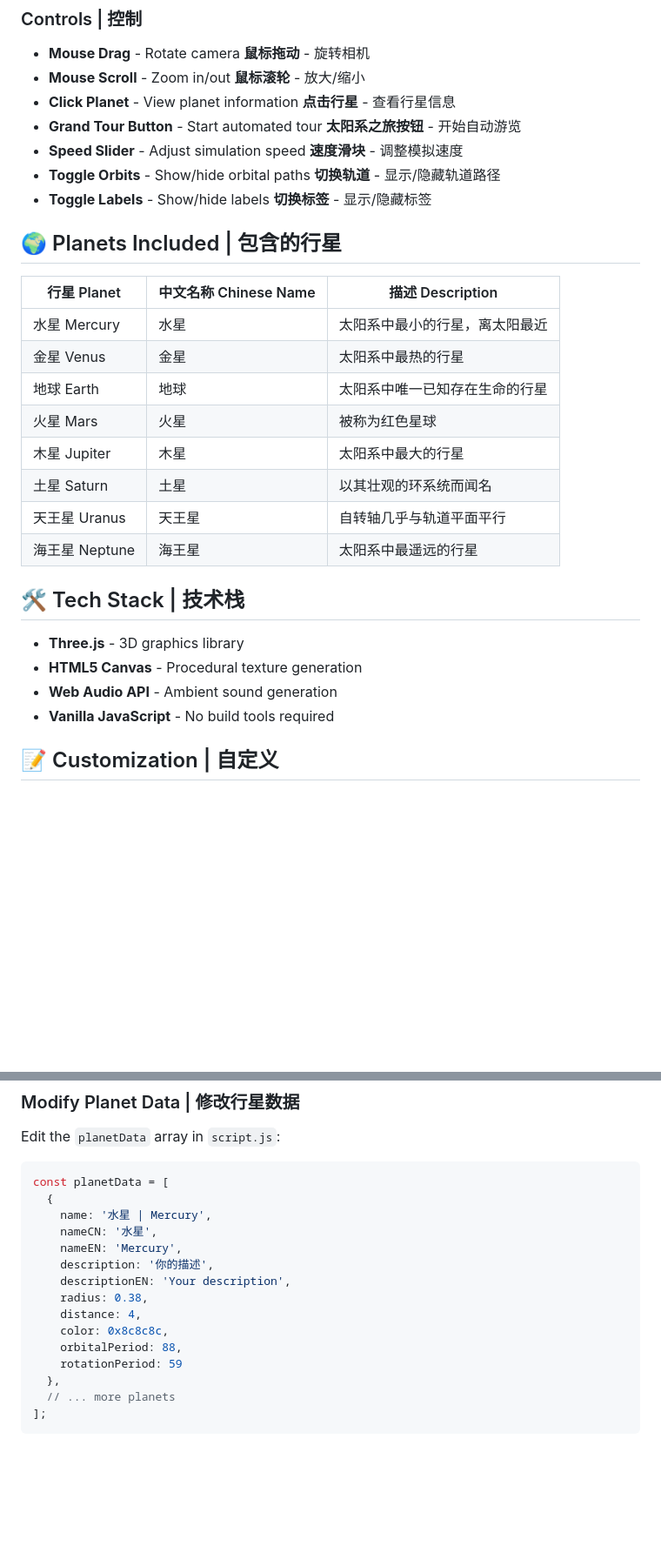
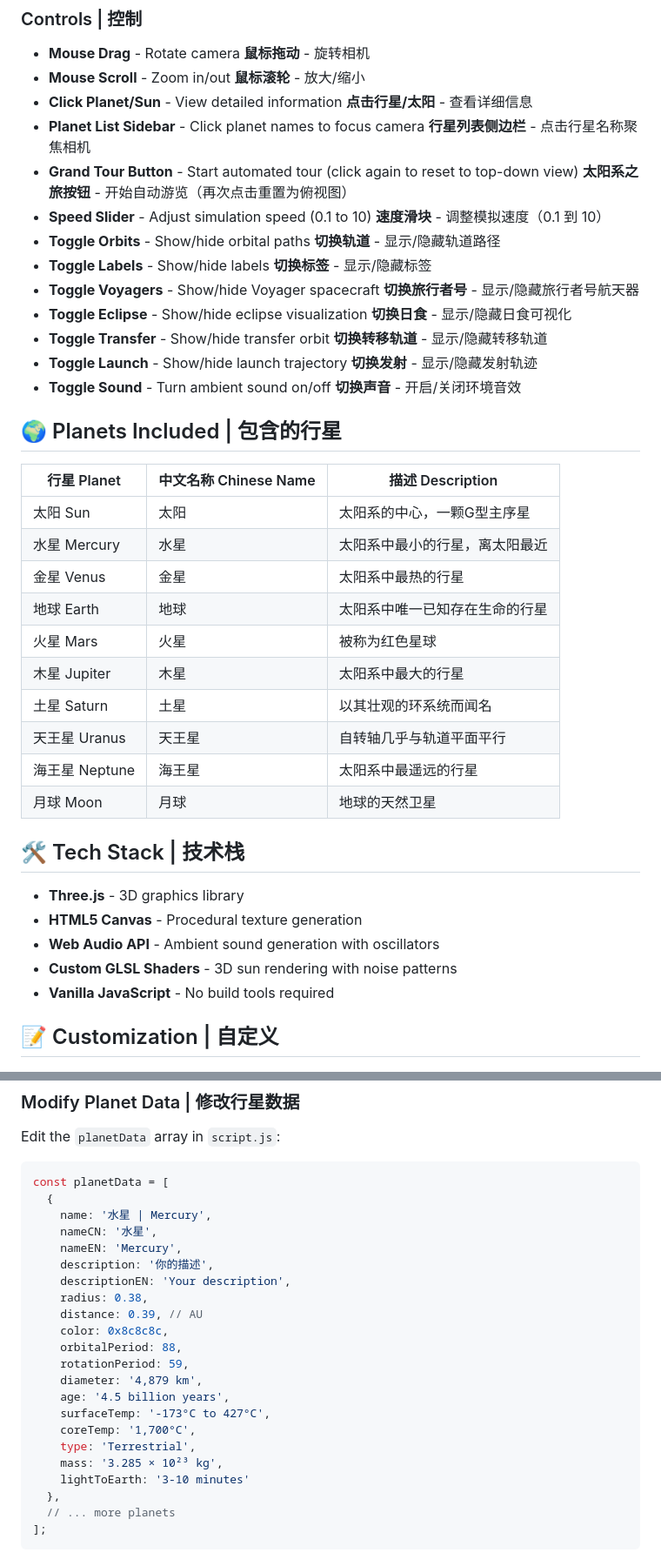
Before and after one commit to hyq1031/solar-system-chinese, a Markdown page: README.md, 2 parts joined by grey strips. Shown at 87% size. GitHub-like rendering; blank space fills up the shorter version.

```diff
--- a/README.md
+++ b/README.md
@@ -69,21 +112,34 @@ An interactive 3D solar system visualization built with Three.js, featuring Chin
   **鼠标拖动** - 旋转相机
 - **Mouse Scroll** - Zoom in/out
   **鼠标滚轮** - 放大/缩小
-- **Click Planet** - View planet information
-  **点击行星** - 查看行星信息
-- **Grand Tour Button** - Start automated tour
-  **太阳系之旅按钮** - 开始自动游览
-- **Speed Slider** - Adjust simulation speed
-  **速度滑块** - 调整模拟速度
+- **Click Planet/Sun** - View detailed information
+  **点击行星/太阳** - 查看详细信息
+- **Planet List Sidebar** - Click planet names to focus camera
+  **行星列表侧边栏** - 点击行星名称聚焦相机
+- **Grand Tour Button** - Start automated tour (click again to reset to top-down view)
+  **太阳系之旅按钮** - 开始自动游览（再次点击重置为俯视图）
+- **Speed Slider** - Adjust simulation speed (0.1 to 10)
+  **速度滑块** - 调整模拟速度（0.1 到 10）
 - **Toggle Orbits** - Show/hide orbital paths
   **切换轨道** - 显示/隐藏轨道路径
 - **Toggle Labels** - Show/hide labels
   **切换标签** - 显示/隐藏标签
+- **Toggle Voyagers** - Show/hide Voyager spacecraft
+  **切换旅行者号** - 显示/隐藏旅行者号航天器
+- **Toggle Eclipse** - Show/hide eclipse visualization
+  **切换日食** - 显示/隐藏日食可视化
+- **Toggle Transfer** - Show/hide transfer orbit
+  **切换转移轨道** - 显示/隐藏转移轨道
+- **Toggle Launch** - Show/hide launch trajectory
+  **切换发射** - 显示/隐藏发射轨迹
+- **Toggle Sound** - Turn ambient sound on/off
+  **切换声音** - 开启/关闭环境音效
 
 ## 🌍 Planets Included | 包含的行星
 
 | 行星 Planet | 中文名称 Chinese Name | 描述 Description |
 |------------|----------------------|------------------|
+| 太阳 Sun | 太阳 | 太阳系的中心，一颗G型主序星 |
 | 水星 Mercury | 水星 | 太阳系中最小的行星，离太阳最近 |
 | 金星 Venus | 金星 | 太阳系中最热的行星 |
 | 地球 Earth | 地球 | 太阳系中唯一已知存在生命的行星 |
@@ -92,12 +148,14 @@ An interactive 3D solar system visualization built with Three.js, featuring Chin
 | 土星 Saturn | 土星 | 以其壮观的环系统而闻名 |
 | 天王星 Uranus | 天王星 | 自转轴几乎与轨道平面平行 |
 | 海王星 Neptune | 海王星 | 太阳系中最遥远的行星 |
+| 月球 Moon | 月球 | 地球的天然卫星 |
 
 ## 🛠️ Tech Stack | 技术栈
 
 - **Three.js** - 3D graphics library
 - **HTML5 Canvas** - Procedural texture generation
-- **Web Audio API** - Ambient sound generation
+- **Web Audio API** - Ambient sound generation with oscillators
+- **Custom GLSL Shaders** - 3D sun rendering with noise patterns
 - **Vanilla JavaScript** - No build tools required
 
 ## 📝 Customization | 自定义
@@ -115,10 +173,17 @@ const planetData = [
     description: '你的描述',
     descriptionEN: 'Your description',
     radius: 0.38,
-    distance: 4,
+    distance: 0.39, // AU
     color: 0x8c8c8c,
     orbitalPeriod: 88,
-    rotationPeriod: 59
+    rotationPeriod: 59,
+    diameter: '4,879 km',
+    age: '4.5 billion years',
+    surfaceTemp: '-173°C to 427°C',
+    coreTemp: '1,700°C',
+    type: 'Terrestrial',
+    mass: '3.285 × 10²³ kg',
+    lightToEarth: '3-10 minutes'
   },
   // ... more planets
 ];
```
Also changed, not shown: other parts of README.md (+92 -7 lines).
